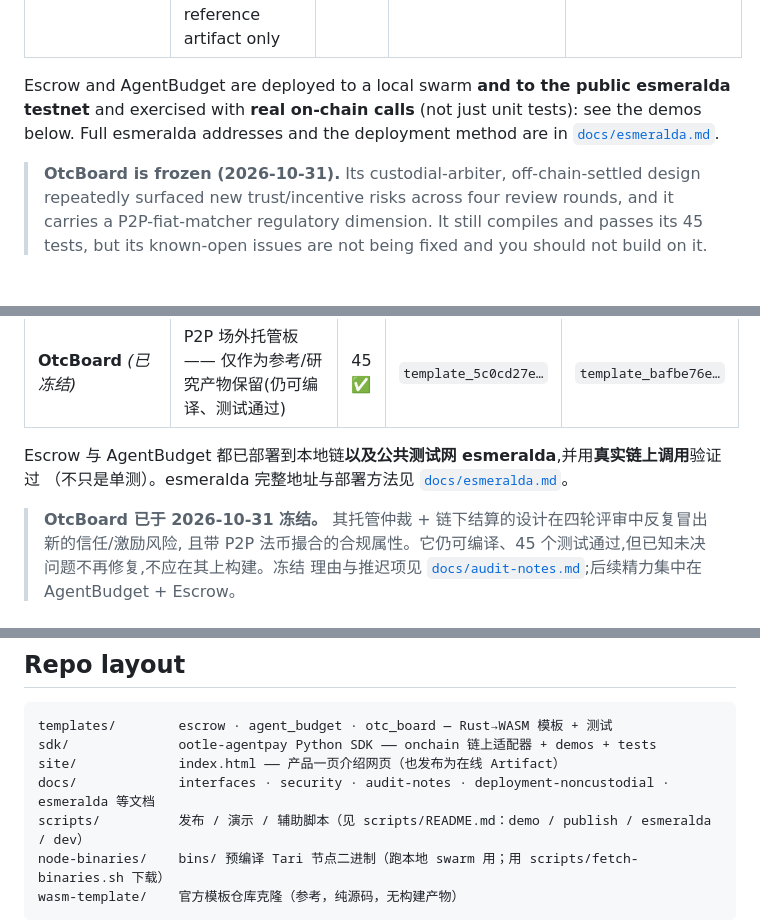
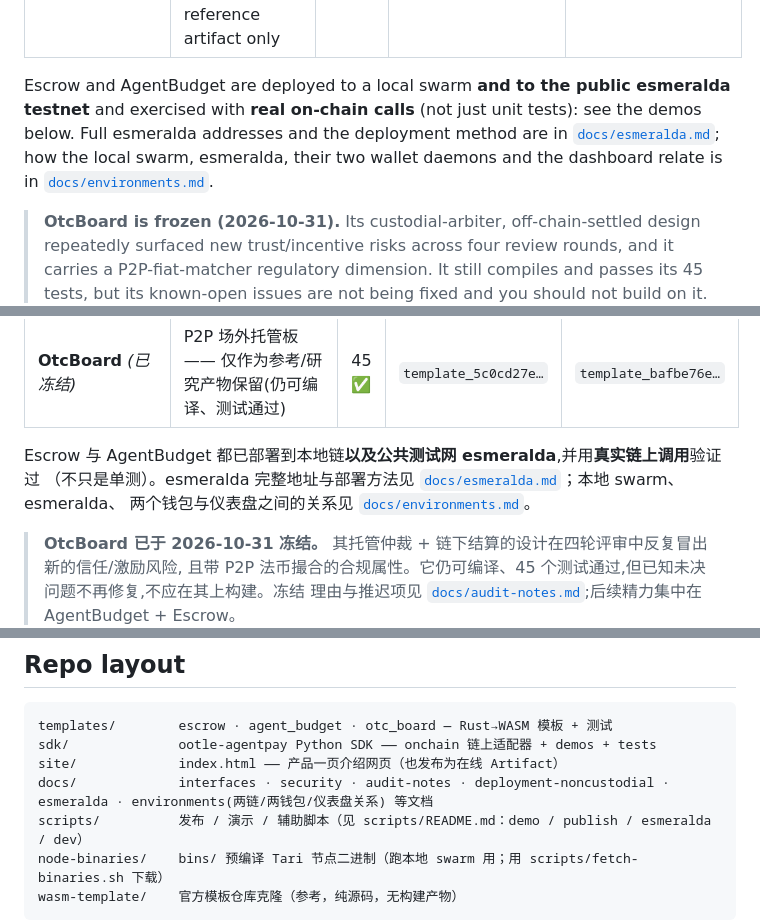
Before and after one commit to 398819892/ootle-agentpay, a Markdown page: README.md, 3 parts joined by grey strips. GitHub-like rendering; blank space fills up the shorter version.

Commit message:
docs: environments.md — how the local swarm, esmeralda, their two walletds and the dashboard relate
Co-Authored-By: Claude Fable 5.1 <noreply@anthropic.com>

```diff
--- a/README.md
+++ b/README.md
@@ -38,7 +38,8 @@ agents. A third template, **OtcBoard, is FROZEN** (experimental, not for product
 
 Escrow and AgentBudget are deployed to a local swarm **and to the public esmeralda testnet** and
 exercised with **real on-chain calls** (not just unit tests): see the demos below. Full esmeralda
-addresses and the deployment method are in [`docs/esmeralda.md`](docs/esmeralda.md).
+addresses and the deployment method are in [`docs/esmeralda.md`](docs/esmeralda.md); how the local
+swarm, esmeralda, their two wallet daemons and the dashboard relate is in [`docs/environments.md`](docs/environments.md).
 
 > **OtcBoard is frozen (2026-10-31).** Its custodial-arbiter, off-chain-settled design repeatedly
 > surfaced new trust/incentive risks across four review rounds, and it carries a P2P-fiat-matcher
@@ -152,7 +153,8 @@ Support level per component — read the ✅/❌ precisely:
 | **OtcBoard** *(已冻结)* | P2P 场外托管板 —— 仅作为参考/研究产物保留(仍可编译、测试通过) | 45 ✅ | `template_5c0cd27e…` | `template_bafbe76e…` |
 
 Escrow 与 AgentBudget 都已部署到本地链**以及公共测试网 esmeralda**,并用**真实链上调用**验证过
-（不只是单测）。esmeralda 完整地址与部署方法见 [`docs/esmeralda.md`](docs/esmeralda.md)。
+（不只是单测）。esmeralda 完整地址与部署方法见 [`docs/esmeralda.md`](docs/esmeralda.md)；本地 swarm、esmeralda、
+两个钱包与仪表盘之间的关系见 [`docs/environments.md`](docs/environments.md)。
 
 > **OtcBoard 已于 2026-10-31 冻结。** 其托管仲裁 + 链下结算的设计在四轮评审中反复冒出新的信任/激励风险,
 > 且带 P2P 法币撮合的合规属性。它仍可编译、45 个测试通过,但已知未决问题不再修复,不应在其上构建。冻结
@@ -259,7 +261,7 @@ Web 控制台里:开预算 → 正常付款(成功、余额减)→ 试试超额/
 templates/        escrow · agent_budget · otc_board — Rust→WASM 模板 + 测试
 sdk/              ootle-agentpay Python SDK —— onchain 链上适配器 + demos + tests
 site/             index.html —— 产品一页介绍网页（也发布为在线 Artifact）
-docs/             interfaces · security · audit-notes · deployment-noncustodial · esmeralda 等文档
+docs/             interfaces · security · audit-notes · deployment-noncustodial · esmeralda · environments(两链/两钱包/仪表盘关系) 等文档
 scripts/          发布 / 演示 / 辅助脚本（见 scripts/README.md：demo / publish / esmeralda / dev）
 node-binaries/    bins/ 预编译 Tari 节点二进制（跑本地 swarm 用；用 scripts/fetch-binaries.sh 下载）
 wasm-template/    官方模板仓库克隆（参考，纯源码，无构建产物）
```
Also changed, not shown: docs/HANDOFF.md (+1 -0 lines), docs/environments.md (added, +112 -0 lines).
